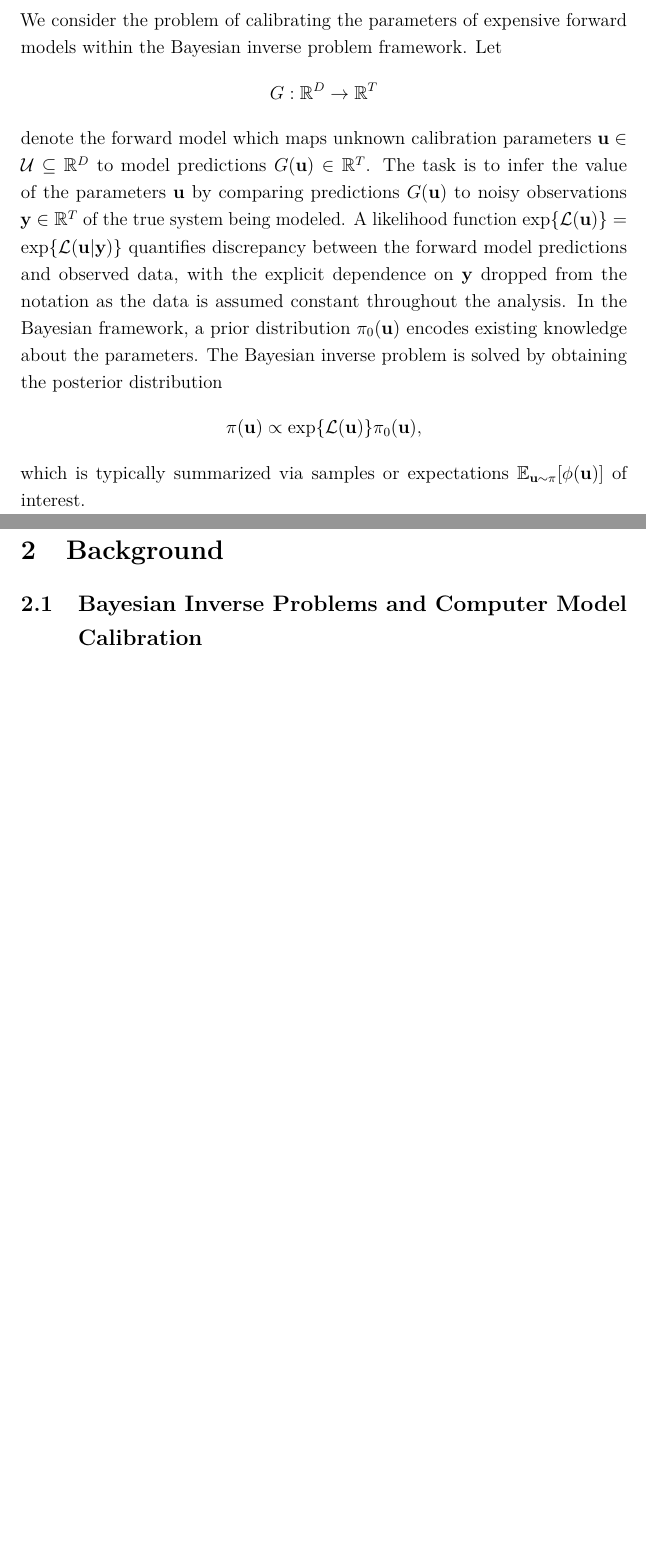
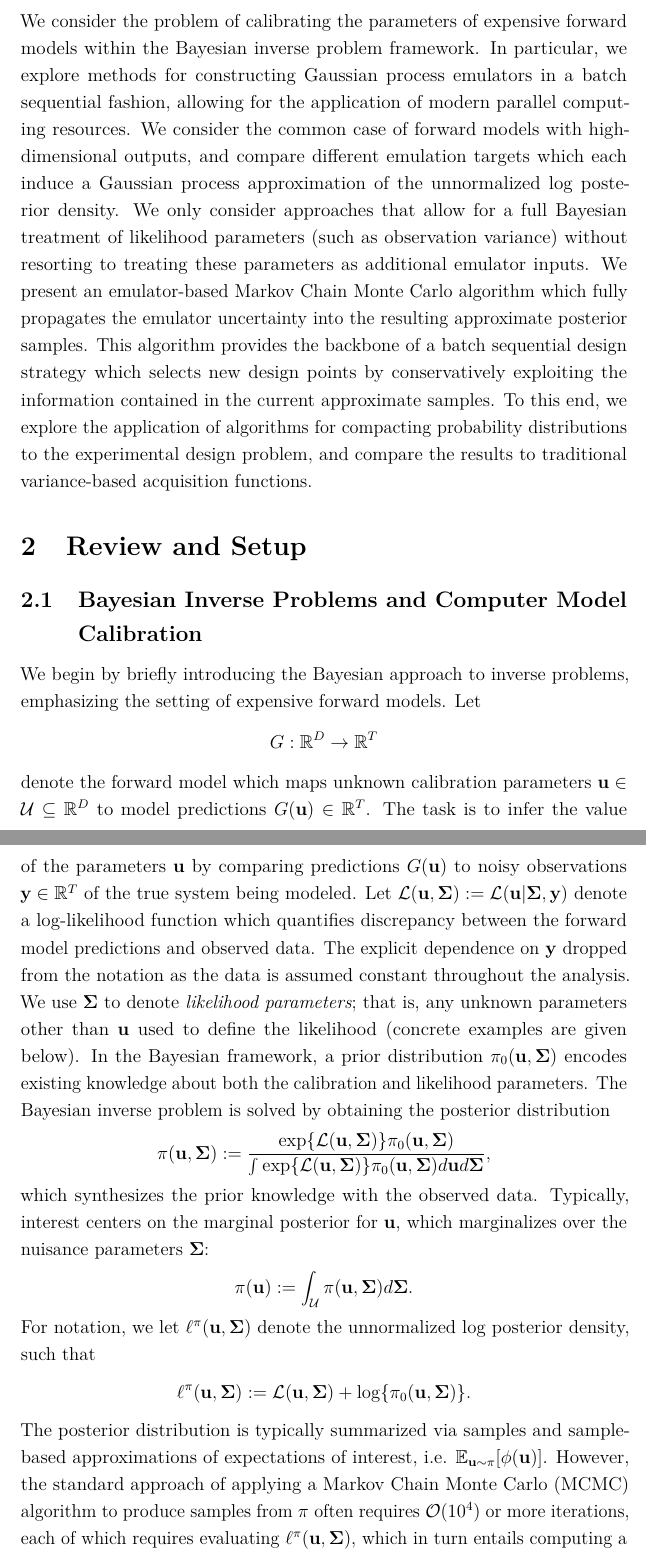
Before and after one commit to arob5/gp-calibration, a LaTeX document (sequential_design_GP_paper.tex, which reads local-defs.tex): two parts of pages 5 and 6 of 35 before the commit and two parts of pages 5 and 6 of 36 after it, joined at a grey line, cut so that both start at the same text, the shorter picture padded with empty space. Compiled offline with pdfLaTeX.

Commit message:
Progress on exposition for sequential design paper.

```diff
--- a/local-defs.tex
+++ b/local-defs.tex
@@ -12,6 +12,8 @@
 \newcommand{\R}{\mathbb{R}}
 \newcommand*{\suchthat}{\,\mathrel{\big|}\,}
 \newcommand{\Exp}[1]{\exp\mathopen{}\left\{#1\right\}\mathclose{}}
+\newcommand{\Log}[1]{\log\mathopen{}\left\{#1\right\}\mathclose{}}
+\newcommand{\BigO}{\mathcal{O}}
 
 \DeclareMathOperator*{\argmax}{argmax}
 \DeclareMathOperator*{\argmin}{argmin}
@@ -48,6 +50,7 @@
 \newcommand{\objIdx}{p} % Primary index for indexing objective (i.e. data constraint or output variable) in multi-objective problems.
 \newcommand{\indexObj}[2][\objIdx]{{#2}^{(#1)}} % Adds objective index to a variable.
 \newcommand{\designMat}[1][\designIdx]{\mathbf{U}_{#1}} % Design matrix of input parameters (in rows) at which response is observed.
+\newcommand{\logUnPost}{\ell^{\postDens}} % Log unnormalized posterior density.
 
 % Gaussian likelihood, Inverse Gamma prior model.
 
--- a/sequential_design_GP_paper.tex
+++ b/sequential_design_GP_paper.tex
@@ -49,19 +49,51 @@
 \tableofcontents
 \newpage
 
-\section{Introduction}
-We consider the problem of calibrating the parameters of expensive forward models within the Bayesian inverse problem framework. Let
+\section{Abstract}
+We consider the problem of calibrating the parameters of expensive forward models within the Bayesian inverse problem framework. In particular, we
+explore methods for constructing Gaussian process emulators in a batch sequential fashion, allowing for the application of modern parallel computing
+resources. We consider the common case of forward models with high-dimensional outputs, and compare different emulation targets which each induce
+a Gaussian process approximation of the unnormalized log posterior density. We only consider approaches that allow
+for a full Bayesian treatment of likelihood parameters (such as observation variance) without resorting to treating these parameters as additional emulator
+inputs. We present an emulator-based Markov Chain Monte Carlo algorithm which
+fully propagates the emulator uncertainty into the resulting approximate posterior samples. This algorithm provides the backbone of a batch sequential
+design strategy which selects new design points by conservatively exploiting the information contained in the current approximate samples. To this end, we
+explore the application of algorithms for compacting probability distributions to the experimental design problem, and compare the results to traditional
+variance-based acquisition functions.
+
+
+\section{Review and Setup}
+
+\subsection{Bayesian Inverse Problems and Computer Model Calibration}
+
+We begin by briefly introducing the Bayesian approach to inverse problems, emphasizing the setting of expensive forward models.
+Let
 \begin{align*}
 \fwd: \R^{\Npar} \to \R^{\Ntime}
 \end{align*}
 denote the forward model which maps unknown calibration parameters $\bpar \in \parSpace \subseteq \R^{\Npar}$ to model predictions
 $\fwd(\bpar) \in \R^{\Ntime}$. The task is to infer the value of the parameters $\bpar$ by comparing predictions $\fwd(\bpar)$ to noisy
-observations $\bstate \in \R^{\Ntime}$ of the true system being modeled. A likelihood function
-$\Exp{\llik(\bpar)} = \Exp{\llik(\bpar | \bstate)}$ quantifies discrepancy between the forward model predictions and observed data, with the
-explicit dependence on $\bstate$ dropped from the notation as the data is assumed constant throughout the analysis. In the Bayesian framework,
-a prior distribution $\priorDens(\bpar)$ encodes existing knowledge about the parameters. The Bayesian inverse problem is solved by obtaining the
+observations $\bstate \in \R^{\Ntime}$ of the true system being modeled. Let $\llik(\bpar, \CovObs) := \llik(\bpar |\CovObs, \bstate)$ denote
+a log-likelihood function which quantifies discrepancy between the forward model predictions and observed data. The
+explicit dependence on $\bstate$ dropped from the notation as the data is assumed constant throughout the analysis. We use $\CovObs$ to denote
+\textit{likelihood parameters}; that is, any unknown parameters other than $\bpar$ used to define the likelihood (concrete examples are given below).
+In the Bayesian framework,
+a prior distribution $\priorDens(\bpar, \CovObs)$ encodes existing knowledge about both the calibration and likelihood parameters.
+The Bayesian inverse problem is solved by obtaining the
 posterior distribution
 \begin{align*}
-\postDens(\bpar) &\propto \Exp{\llik(\bpar)}\priorDens(\bpar),
+\postDens(\bpar, \CovObs) &:= \frac{\Exp{\llik(\bpar, \CovObs)}\priorDens(\bpar, \CovObs)}{\int \Exp{\llik(\bpar, \CovObs)}\priorDens(\bpar, \CovObs) d\bpar d\CovObs},
 \end{align*}
-which is typically summarized via samples or expectations $\E_{\bpar \sim \postDens}[\phi(\bpar)]$ of interest.
+which synthesizes the prior knowledge with the observed data. Typically, interest centers on the marginal posterior for $\bpar$, which marginalizes over the nuisance
+parameters $\CovObs$:
+\begin{align*}
+\postDens(\bpar) &:= \int_{\parSpace} \postDens(\bpar, \CovObs) d\CovObs.
+\end{align*}
+For notation, we let $\logUnPost(\bpar, \CovObs)$ denote the unnormalized log posterior density, such that
+\begin{align*}
+\logUnPost(\bpar, \CovObs) := \llik(\bpar, \CovObs) + \Log{\priorDens(\bpar, \CovObs)}.
+\end{align*}
+The posterior distribution is typically summarized via samples and sample-based approximations of expectations of interest, i.e. $\E_{\bpar \sim \postDens}[\phi(\bpar)]$.
+However, the standard approach of applying a Markov Chain Monte Carlo (MCMC) algorithm to produce samples from $\postDens$ often requires
+$\BigO(10^4)$ or more iterations, each of which requires evaluating $\logUnPost(\bpar, \CovObs)$, which
+in turn entails computing a forward model evaluation $\fwd(\bpar)$.In the  case where the forward model takes the form of an expensive computer simulation, this
@@ -68,9 +105,8 @@ which is typically summarized via samples or expectations $\E_{\bpar \sim \postD
 
 
-\section{Background}
-\subsection{Bayesian Inverse Problems and Computer Model Calibration}
-\subsection{Gaussian Process Emulation}
 \subsection{Sequential Design}
+
+
 
 \section{Induced Posterior Density Approximation}
 Focus is on methods that produce GP approximation to the log joint posterior density.
```
Also changed, not shown: sequential_design_GP_paper.tex (5 more changed lines).
